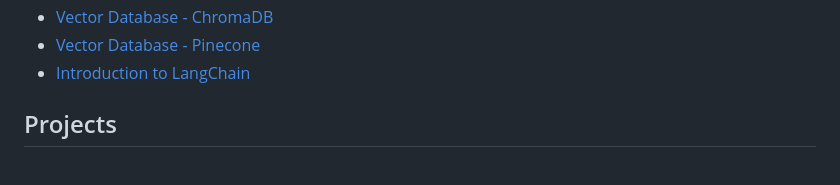
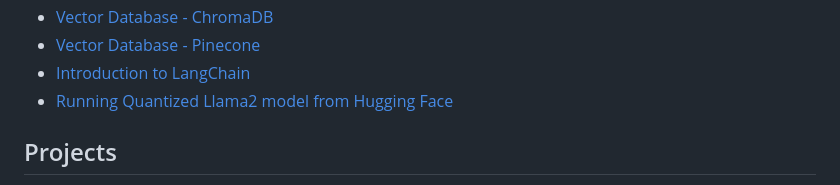
Before and after one commit to tarang1998/ai-knowledge-base, a Markdown page: gen-ai/info.md, the part around the change. GitHub-like rendering.

Commit message:
update : readme

```diff
--- a/gen-ai/info.md
+++ b/gen-ai/info.md
@@ -42,6 +42,7 @@
 - [Vector Database - ChromaDB](./vectorDB/ChromaDB.ipynb)
 - [Vector Database - Pinecone](./vectorDB/pinecone/Pinecone.ipynb)
 - [Introduction to LangChain](./langchain/IntroToLangChain.ipynb)
+- [Running Quantized Llama2 model from Hugging Face](./llama2/RunningQuantizedLlama2FromHuggingFace.ipynb)
 
 ## Projects
 
```
